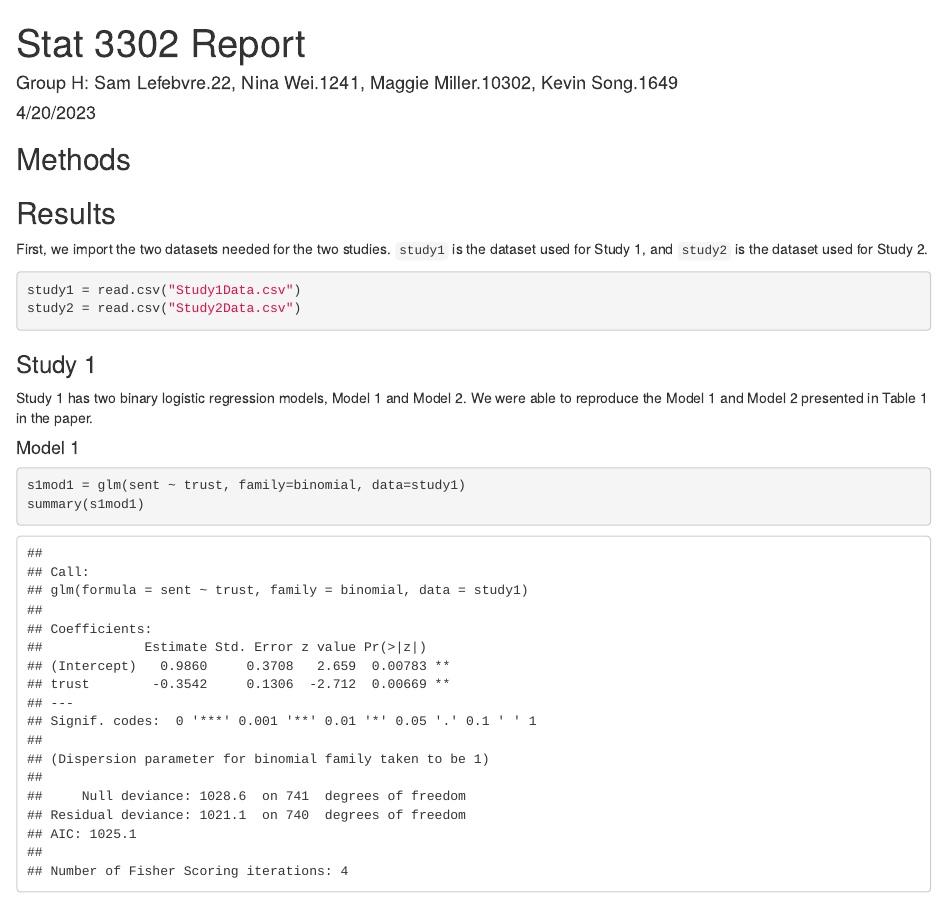
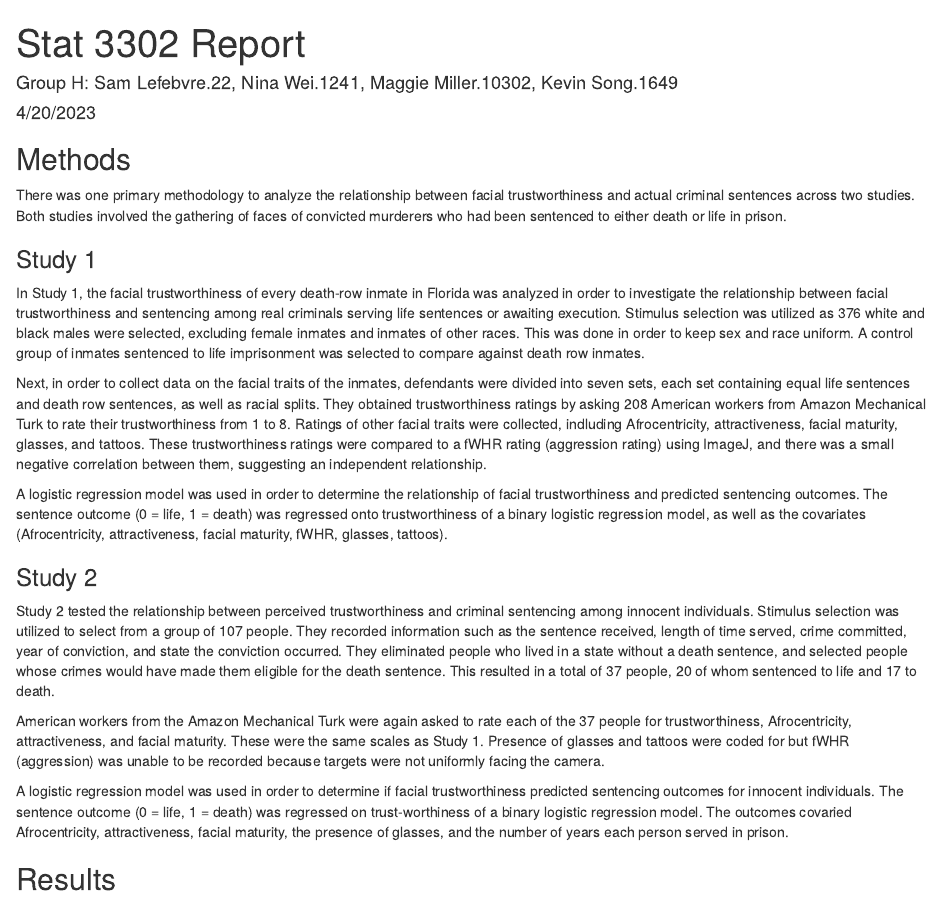
Before and after one commit to rnw20/3302-Report, an R Markdown document (Group H Report.Rmd): the page in a window 1100 px wide, from its top. Rendered offline with R 4.5, knitr and Pandoc, with nearby package versions.

Commit message:
finished methods section

```diff
--- a/Group H Report.Rmd
+++ b/Group H Report.Rmd
@@ -12,7 +12,24 @@ library(knitr)
 
 ## Methods
 
+There was one primary methodology to analyze the relationship between facial trustworthiness and actual criminal sentences across two studies. Both studies involved the gathering of faces of convicted murderers who had been sentenced to either death or life in prison.
 
+### Study 1
+
+In Study 1, the facial trustworthiness of every death-row inmate in Florida was analyzed in order to investigate the relationship between facial trustworthiness and sentencing among real criminals serving life sentences or awaiting execution. Stimulus selection was utilized as 376 white and black males were selected, excluding female inmates and inmates of other races. This was done in order to keep sex and race uniform. A control group of inmates sentenced to life imprisonment was selected to compare against death row inmates.
+
+Next, in order to collect data on the facial traits of the inmates, defendants were divided into seven sets, each set containing equal life sentences and death row sentences, as well as racial splits. They obtained trustworthiness ratings by asking 208 American workers from Amazon Mechanical Turk to rate their trustworthiness from 1 to 8. Ratings of other facial traits were collected, indluding Afrocentricity, attractiveness, facial maturity, glasses, and tattoos. These trustworthiness ratings were compared to a fWHR rating (aggression rating) using ImageJ, and there was a small negative correlation between them, suggesting an independent relationship.
+
+A logistic regression model was used in order to determine the relationship of facial trustworthiness and predicted sentencing outcomes. The sentence outcome (0 = life, 1 = death) was regressed onto trustworthiness of a binary logistic regression model, as well as the covariates (Afrocentricity, attractiveness, facial maturity, fWHR, glasses, tattoos).
+
+
+### Study 2
+
+Study 2 tested the relationship between perceived trustworthiness and criminal sentencing among innocent individuals. Stimulus selection was utilized to select from a group of 107 people. They recorded information such as the sentence received, length of time served, crime committed, year of conviction, and state the conviction occurred. They eliminated people who lived in a state without a death sentence, and selected people whose crimes would have made them eligible for the death sentence. This resulted in a total of 37 people, 20 of whom sentenced to life and 17 to death.
+
+American workers from the Amazon Mechanical Turk were again asked to rate each of the 37 people for trustworthiness, Afrocentricity, attractiveness, and facial maturity. These were the same scales as Study 1. Presence of glasses and tattoos were coded for but fWHR (aggression) was unable to be recorded because targets were not uniformly facing the camera.
+
+A logistic regression model was used in order to determine if facial trustworthiness predicted sentencing outcomes for innocent individuals. The sentence outcome (0 = life, 1 = death) was regressed on trust-worthiness of a binary logistic regression model. The outcomes covaried Afrocentricity, attractiveness, facial maturity, the presence of glasses, and the number of years each person served in prison.
 
 ## Results
 
```
Also changed, not shown: Group-H-Report.html.
